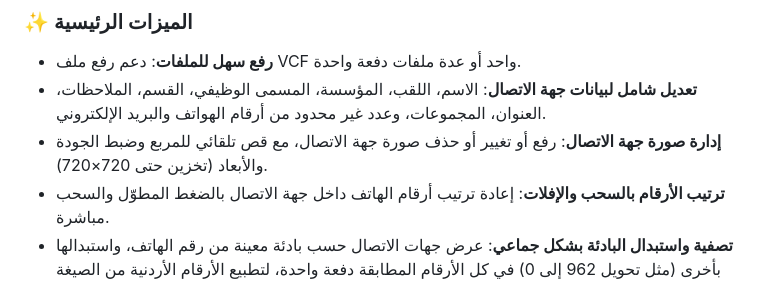
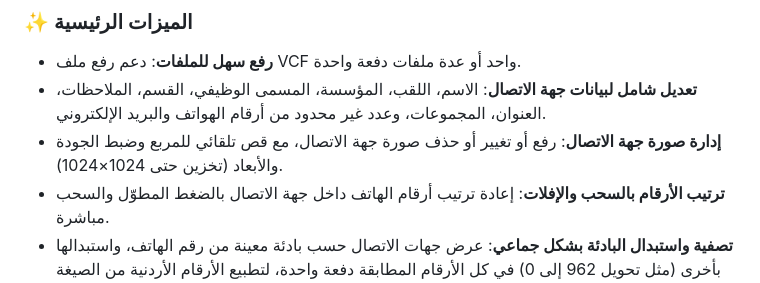
Before and after one commit to iofahmawi/vcf-editor, a Markdown page: README.md, the part around the change. Drawn GitHub-style.

```diff
--- a/README.md
+++ b/README.md
@@ -14,7 +14,7 @@
 
 * **رفع سهل للملفات**: دعم رفع ملف VCF واحد أو عدة ملفات دفعة واحدة.
 * **تعديل شامل لبيانات جهة الاتصال**: الاسم، اللقب، المؤسسة، المسمى الوظيفي، القسم، الملاحظات، العنوان، المجموعات، وعدد غير محدود من أرقام الهواتف والبريد الإلكتروني.
-* **إدارة صورة جهة الاتصال**: رفع أو تغيير أو حذف صورة جهة الاتصال، مع قص تلقائي للمربع وضبط الجودة والأبعاد (تخزين حتى 720×720).
+* **إدارة صورة جهة الاتصال**: رفع أو تغيير أو حذف صورة جهة الاتصال، مع قص تلقائي للمربع وضبط الجودة والأبعاد (تخزين حتى 1024×1024).
 * **ترتيب الأرقام بالسحب والإفلات**: إعادة ترتيب أرقام الهاتف داخل جهة الاتصال بالضغط المطوّل والسحب مباشرة.
 * **تصفية واستبدال البادئة بشكل جماعي**: عرض جهات الاتصال حسب بادئة معينة من رقم الهاتف، واستبدالها بأخرى (مثل تحويل 962 إلى 0) في كل الأرقام المطابقة دفعة واحدة، لتطبيع الأرقام الأردنية من الصيغة الدولية للمحلية.
 * **كشف ودمج الأرقام المكررة**: تحديد الأرقام المكررة داخل جهة الاتصال نفسها أو المشتركة بين عدة جهات اتصال، ودمجها بسهولة مع خيار دمج الكل دفعة واحدة.
```
